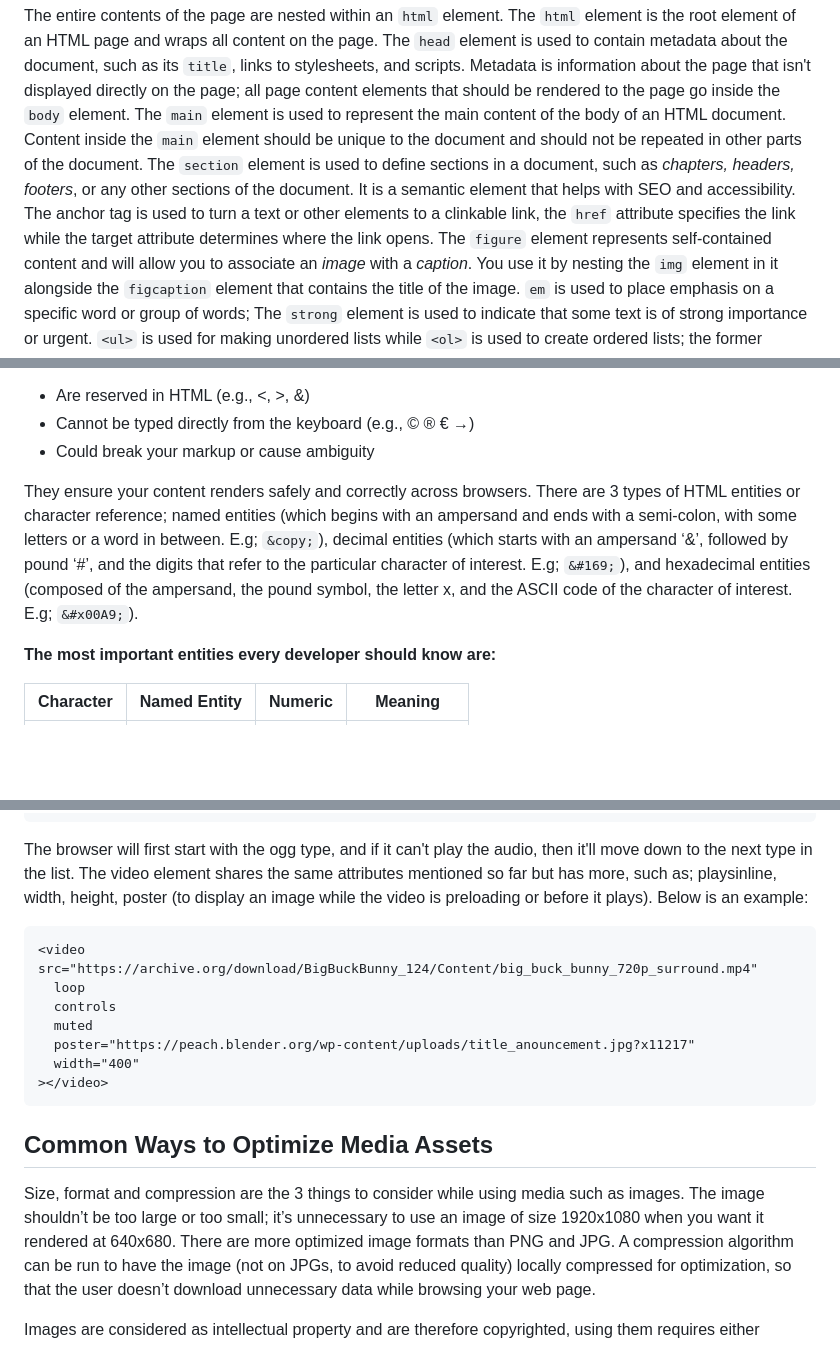
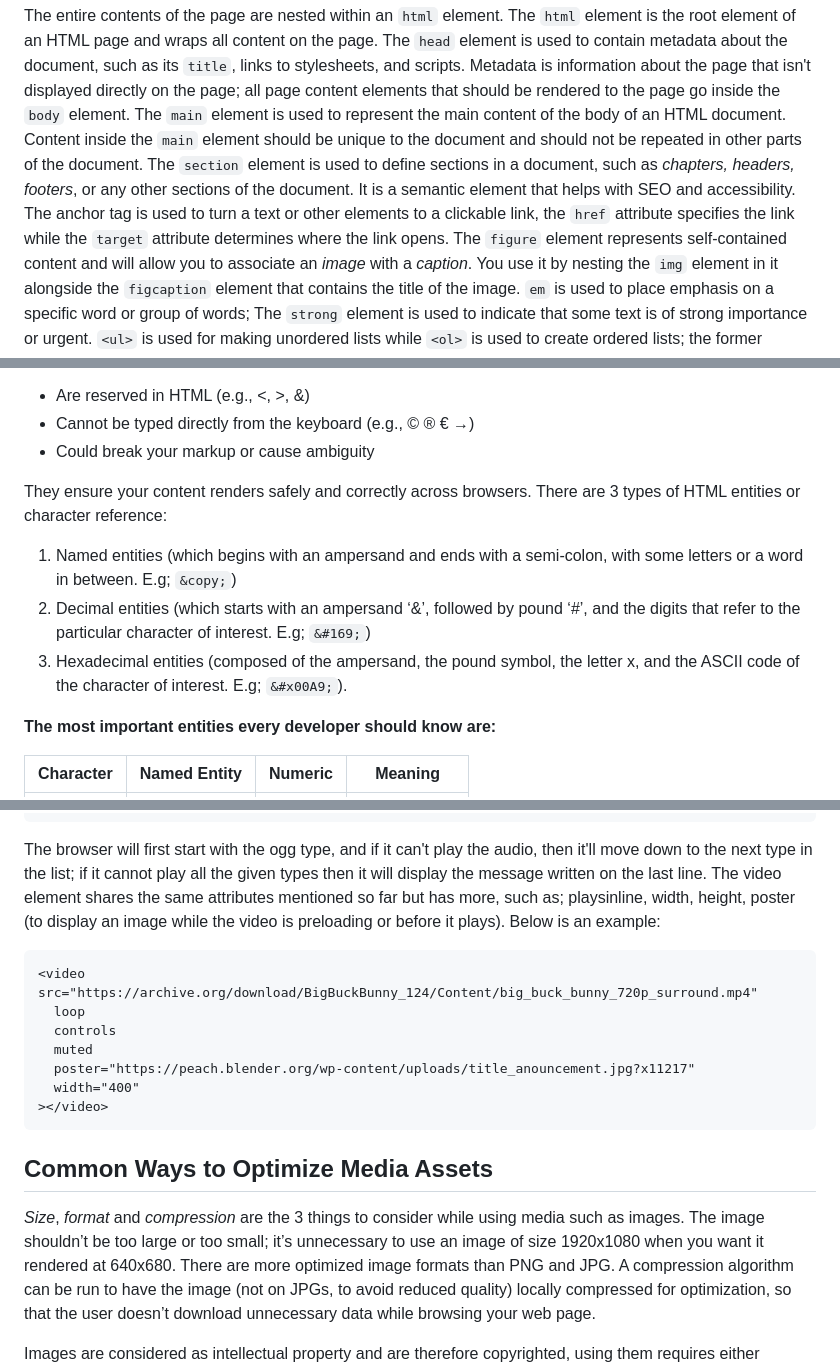
Before and after one commit to tpauldike/rough_work, a Markdown page: fullstack_course/1-html/README.md, 3 parts joined by grey strips. Drawn GitHub-style; blank space fills up the shorter version.

Commit message:
Update README.md
corrected some typographical errors

````diff
--- a/fullstack_course/1-html/README.md
+++ b/fullstack_course/1-html/README.md
@@ -36,7 +37,7 @@ Commenting allows you to leave messages without affecting the browser display. I
 
 The entire contents of the page are nested within an `html` element. The `html` element is the root element of an HTML page and wraps all content on the page. The `head` element is used to contain metadata about the document, such as its `title`, links to stylesheets, and scripts.
 Metadata is information about the page that isn't displayed directly on the page; all page content elements that should be rendered to the page go inside the `body` element. The  `main`  element is used to represent the main content of the body of an HTML document. Content inside the  `main`  element should be unique to the document and should not be repeated in other parts of the document.
-The `section` element is used to define sections in a document, such as *chapters, headers, footers*, or any other sections of the document. It is a semantic element that helps with SEO and accessibility. The anchor tag is used to turn a text or other elements to a clinkable link, the `href` attribute specifies the link while the target attribute determines where the link opens.
+The `section` element is used to define sections in a document, such as *chapters, headers, footers*, or any other sections of the document. It is a semantic element that helps with SEO and accessibility. The anchor tag is used to turn a text or other elements to a clickable link, the `href` attribute specifies the link while the `target` attribute determines where the link opens.
 The `figure` element represents self-contained content and will allow you to associate an *image* with a *caption*. You use it by nesting the `img` element in it alongside the `figcaption` element that contains the title of the image. `em` is used to place emphasis on a specific word or group of words; The `strong` element is used to indicate that some text is of strong importance or urgent.
 `<ul>` is used for making unordered lists while `<ol>` is used to create ordered lists; the former displays with bulletins while the later displays numbered lists in order, and `<li>` elements are nested in them to add each member of the list.
 The `footer`  element is used to define a footer for a document or section. A footer typically contains information about the author of the document, copyright data, links to terms of use, contact information, and more.
@@ -52,7 +53,10 @@ In other words, HTML entities are special codes used to display characters that:
 - Cannot be typed directly from the keyboard (e.g., © ® € →)
 - Could break your markup or cause ambiguity
 
-They ensure your content renders safely and correctly across browsers. There are 3 types of HTML entities or character reference; named entities (which begins with an ampersand and ends with a semi-colon, with some letters or a word in between. E.g; `&copy;`), decimal entities (which starts with an ampersand ‘&’, followed by pound ‘#’, and the digits that refer to the particular character of interest. E.g; `&#169;`), and hexadecimal entities (composed of the ampersand, the pound symbol, the letter x, and the ASCII code of the character of interest. E.g; `&#x00A9;`).
+They ensure your content renders safely and correctly across browsers. There are 3 types of HTML entities or character reference:
+1. Named entities (which begins with an ampersand and ends with a semi-colon, with some letters or a word in between. E.g; `&copy;`)
+2. Decimal entities (which starts with an ampersand ‘&’, followed by pound ‘#’, and the digits that refer to the particular character of interest. E.g; `&#169;`)
+3. Hexadecimal entities (composed of the ampersand, the pound symbol, the letter x, and the ASCII code of the character of interest. E.g; `&#x00A9;`).
 
 **The most important entities every developer should know are:**
 
@@ -126,7 +130,7 @@ When it comes to audio file types, there are differences in which browsers suppo
   Your browser does not support the audio element.
 </audio>
 ```
-The browser will first start with the ogg type, and if it can't play the audio, then it'll move down to the next type in the list.
+The browser will first start with the ogg type, and if it can't play the audio, then it'll move down to the next type in the list; if it cannot play all the given types then it will display the message written on the last line.
 The video element shares the same attributes mentioned so far but has more, such as; playsinline, width, height, poster (to display an image while the video is preloading or before it plays). Below is an example:
 
 ```html
@@ -141,7 +145,7 @@ src="https://archive.org/download/BigBuckBunny_124/Content/big_buck_bunny_720p_s
 ```
 
 ## Common Ways to Optimize Media Assets
-Size, format and compression are the 3 things to consider while using media such as images. The image shouldn’t be too large or too small; it’s unnecessary to use an image of size 1920x1080 when you want it rendered at 640x680.
+*Size*, *format* and *compression* are the 3 things to consider while using media such as images. The image shouldn’t be too large or too small; it’s unnecessary to use an image of size 1920x1080 when you want it rendered at 640x680.
 There are more optimized image formats than PNG and JPG. A compression algorithm can be run to have the image (not on JPGs, to avoid reduced quality) locally compressed for optimization, so that the user doesn’t download unnecessary data while browsing your web page.
 
 Images are considered as intellectual property and are therefore copyrighted, using them requires either obtaining written permission from the copyright holder, purchasing a license from the copyright holder, or incorporating the image in a way that falls under fair use (which is a bit dicey).
````
Also changed, not shown: other parts of fullstack_course/1-html/README.md (+5 -4 lines).
